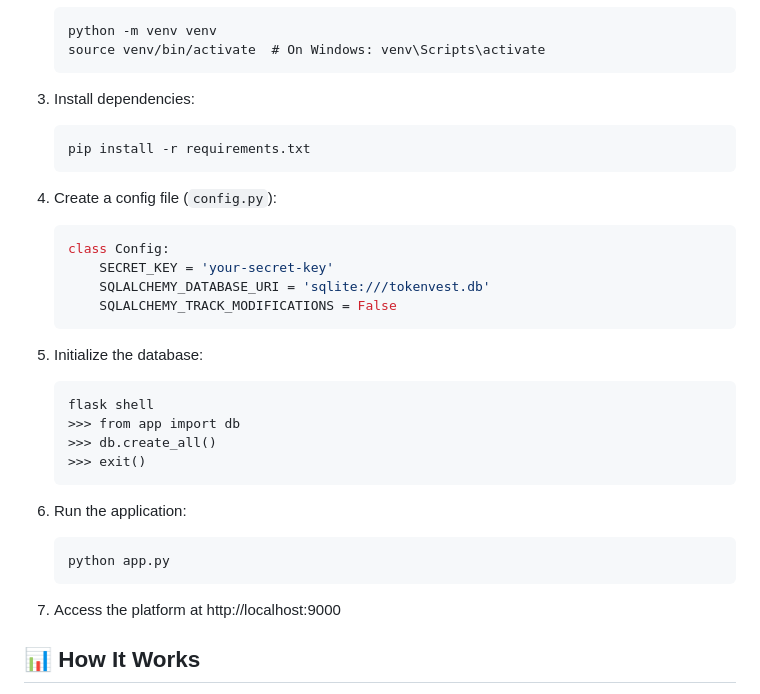
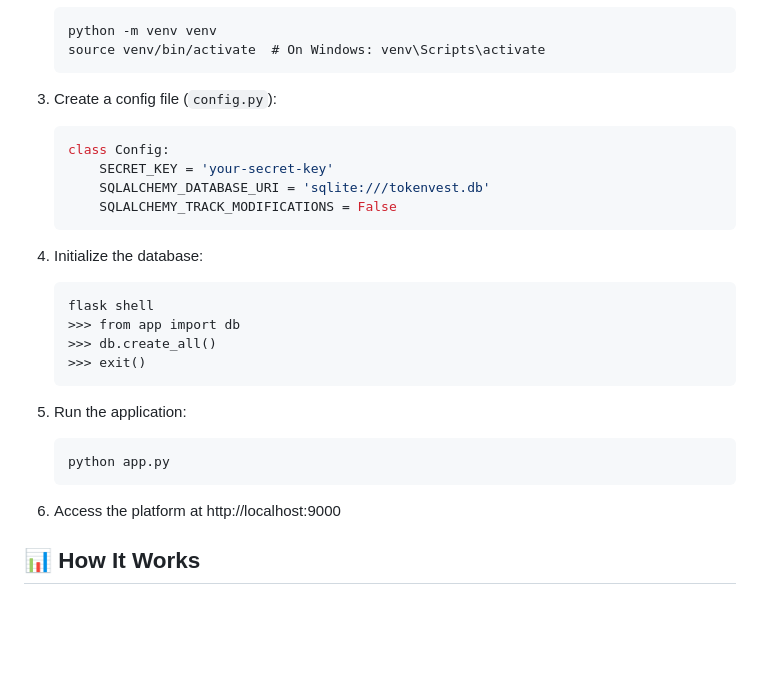
Before and after one commit to prajwal032004/Tokenvest, a Markdown page: README.md, the part around the change. GitHub-like rendering; blank space fills up the shorter version.

````diff
--- a/README.md
+++ b/README.md
@@ -37,12 +37,7 @@ TokenVest democratizes investing by tokenizing stocks from the National Stock Ex
    source venv/bin/activate  # On Windows: venv\Scripts\activate
    ```
 
-3. Install dependencies:
-   ```
-   pip install -r requirements.txt
-   ```
-
-4. Create a config file (`config.py`):
+3. Create a config file (`config.py`):
    ```python
    class Config:
        SECRET_KEY = 'your-secret-key'
@@ -50,20 +45,19 @@ TokenVest democratizes investing by tokenizing stocks from the National Stock Ex
        SQLALCHEMY_TRACK_MODIFICATIONS = False
    ```
 
-5. Initialize the database:
+4. Initialize the database:
    ```
    flask shell
    >>> from app import db
    >>> db.create_all()
    >>> exit()
    ```
-
-6. Run the application:
+5. Run the application:
    ```
    python app.py
    ```
 
-7. Access the platform at http://localhost:9000
+6. Access the platform at http://localhost:9000
 
 ## 📊 How It Works
 
````
